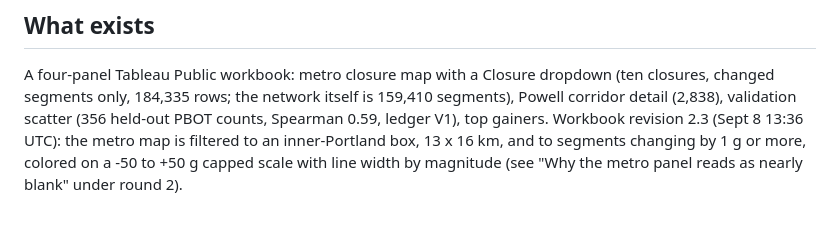
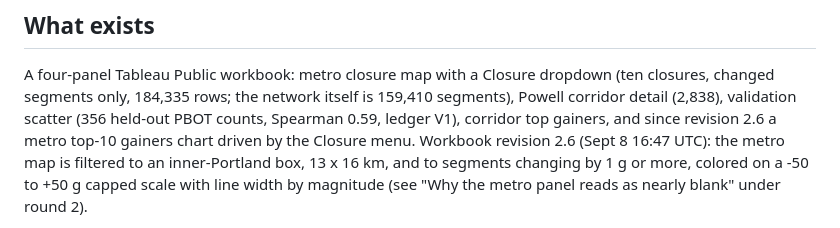
Before and after one commit to darcy0408/portland-traffic-abm, a Markdown page: TABLEAU.md, the part around one of its changes. Drawn GitHub-style.

Commit message:
TABLEAU.md: third pass (model-naming titles, static contrast, McDonald bands, grams caveat, Rose Quarter note, min/max labels, Metro Gainers sheet); workbook revision 2.6
Co-Authored-By: Claude Fable 5.1 <noreply@anthropic.com>

```diff
--- a/TABLEAU.md
+++ b/TABLEAU.md
@@ -9,7 +9,8 @@ and color.
 A four-panel Tableau Public workbook: metro closure map with a Closure dropdown
 (ten closures, changed segments only, 184,335 rows; the network itself is 159,410
 segments), Powell corridor detail (2,838), validation scatter (356 held-out PBOT
-counts, Spearman 0.59, ledger V1), top gainers. Workbook revision 2.3 (Sept 8 13:36
+counts, Spearman 0.59, ledger V1), corridor top gainers, and since revision 2.6 a metro
+top-10 gainers chart driven by the Closure menu. Workbook revision 2.6 (Sept 8 16:47
 UTC): the metro map is filtered to an inner-Portland box, 13 x 16 km, and to segments
 changing by 1 g or more, colored on a -50 to +50 g capped scale with line width by
 magnitude (see "Why the metro panel reads as nearly blank" under round 2).
```
Also changed, not shown: other parts of TABLEAU.md (+2 -0 lines).
